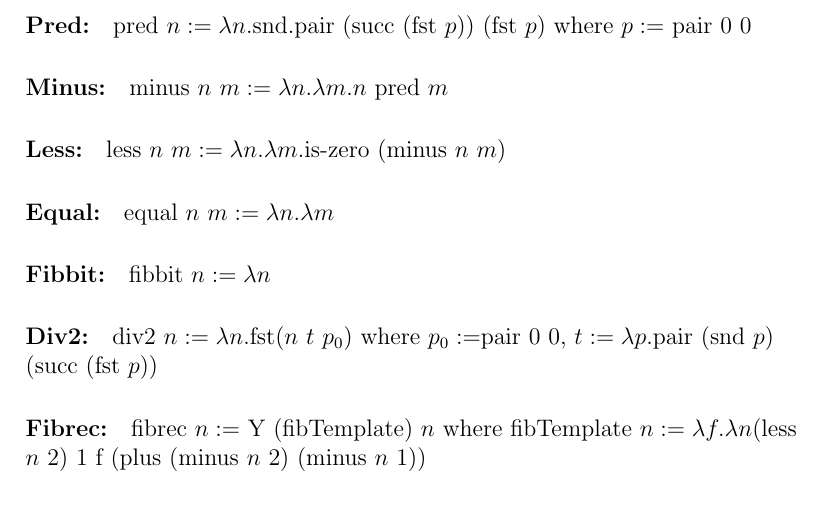
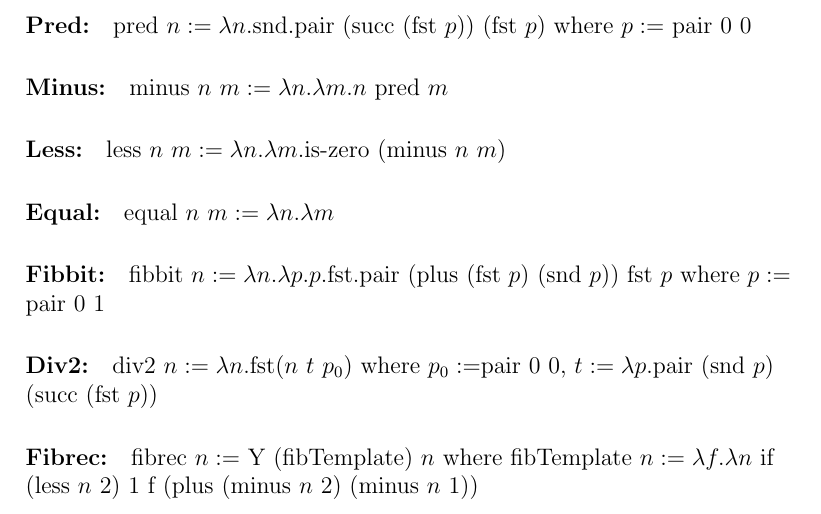
Before and after one commit to aabagdi/CS384_HW6, a LaTeX document (Part 5.tex): part of the page, cut so that both start at the same text. Compiled offline with pdfLaTeX.

Commit message:
Add files via upload

```diff
--- a/Part 5.tex
+++ b/Part 5.tex
@@ -15,9 +15,9 @@ less $n$ $m := \lambda n. \lambda m.$is-zero (minus $n$ $m$)
 \subparagraph{Equal:}
 equal $n$ $m := \lambda n. \lambda m$
 \subparagraph{Fibbit:}
-fibbit $n := \lambda n$
+fibbit $n := \lambda n. \lambda p. p.$fst.pair (plus (fst $p$) (snd $p$)) fst $p$ where $p := $ pair 0 1
 \subparagraph{Div2:}
 div2 $n := \lambda n.$fst($n$ $t$ $p_{0}$) where $p_{0} := $pair 0 0, $t := \lambda p.$pair (snd $p$) (succ (fst $p$))
 \subparagraph{Fibrec:}
-fibrec $n :=$ Y (fibTemplate) $n$ where fibTemplate $n := \lambda f.\lambda n$(less $n$ 2) 1 f (plus (minus $n$ 2) (minus $n$ 1))
+fibrec $n :=$ Y (fibTemplate) $n$ where fibTemplate $n := \lambda f.\lambda n$ if (less $n$ 2) 1 f (plus (minus $n$ 2) (minus $n$ 1))
 \enddocument
```
